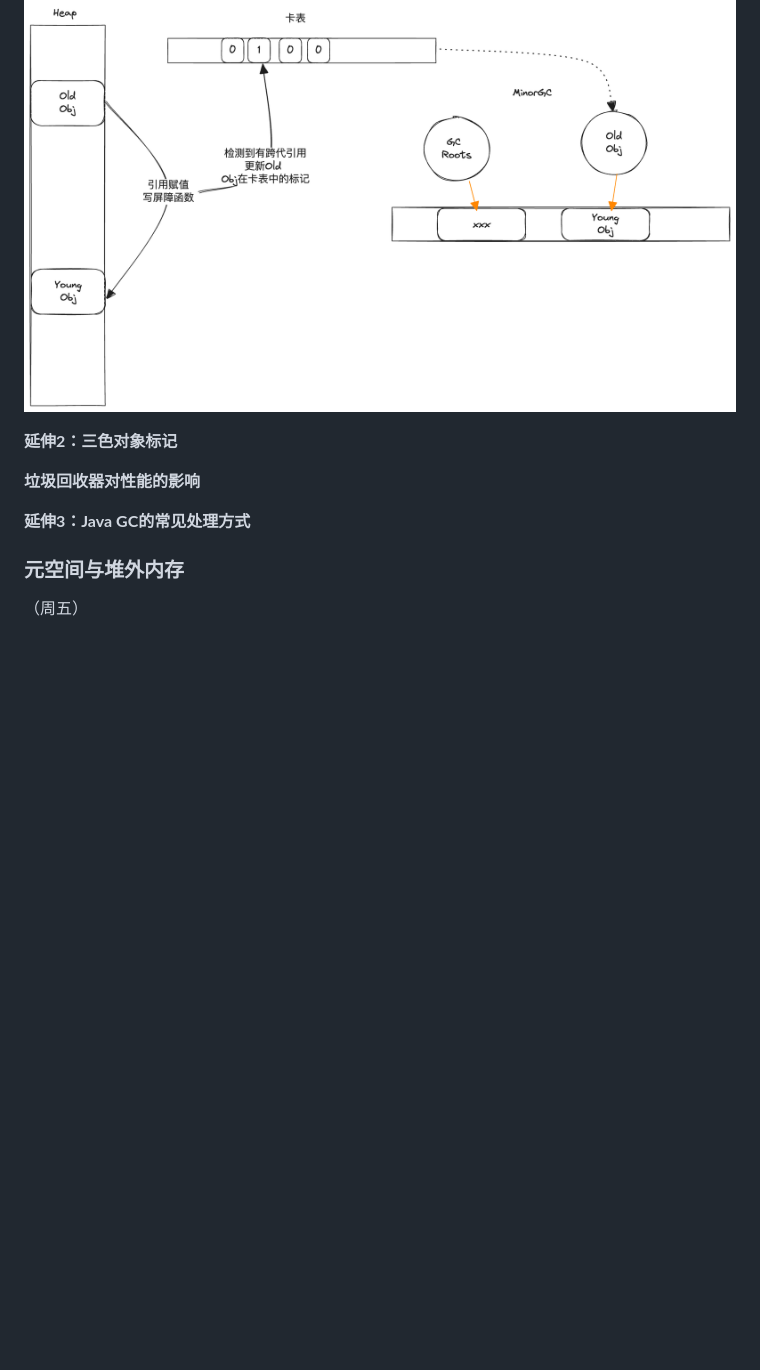
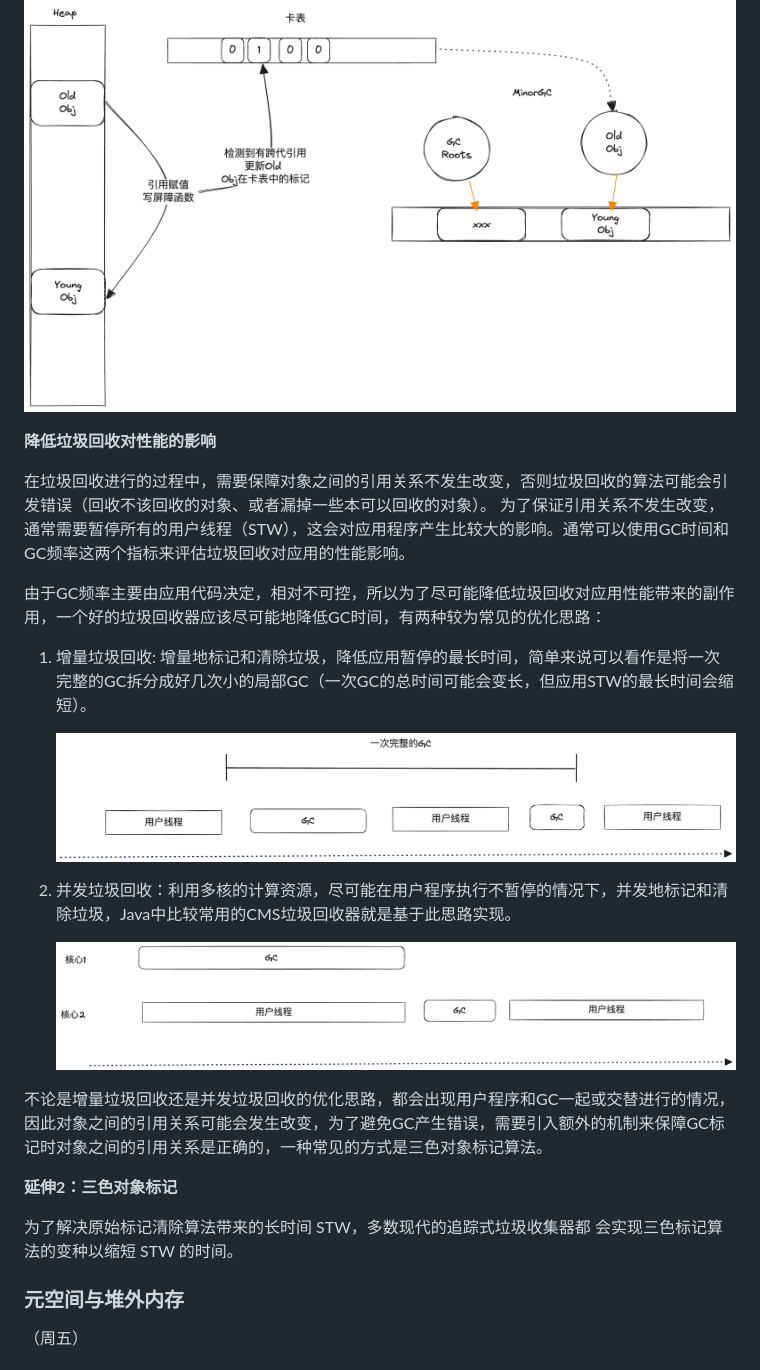
Before and after one commit to MarkLux/a-brief-history-of-compute, a Markdown page: ch2/03-高级语言的自我修养_内存管理.md, the part around the change. Drawn GitHub-style; pictures changed too: ch2/img_20.png (added), ch2/img_21.png (added); blank space fills up the shorter version.

Commit message:
update ch2-3

```diff
--- a/ch2/03-高级语言的自我修养_内存管理.md
+++ b/ch2/03-高级语言的自我修养_内存管理.md
@@ -191,11 +191,26 @@ Java语言采用了全自动的垃圾回收机制来协助程序员管理内存
 
 ![img_19.png](img_19.png)
 
+**降低垃圾回收对性能的影响**
+
+在垃圾回收进行的过程中，需要保障对象之间的引用关系不发生改变，否则垃圾回收的算法可能会引发错误（回收不该回收的对象、或者漏掉一些本可以回收的对象）。
+为了保证引用关系不发生改变，通常需要暂停所有的用户线程（STW），这会对应用程序产生比较大的影响。通常可以使用GC时间和GC频率这两个指标来评估垃圾回收对应用的性能影响。
+
+由于GC频率主要由应用代码决定，相对不可控，所以为了尽可能降低垃圾回收对应用性能带来的副作用，一个好的垃圾回收器应该尽可能地降低GC时间，有两种较为常见的优化思路：
+
+1. 增量垃圾回收: 增量地标记和清除垃圾，降低应用暂停的最长时间，简单来说可以看作是将一次完整的GC拆分成好几次小的局部GC（一次GC的总时间可能会变长，但应用STW的最长时间会缩短）。
+
+   ![img_20.png](img_20.png)
+
+2. 并发垃圾回收：利用多核的计算资源，尽可能在用户程序执行不暂停的情况下，并发地标记和清除垃圾，Java中比较常用的CMS垃圾回收器就是基于此思路实现。
+
+   ![img_21.png](img_21.png)
+
+不论是增量垃圾回收还是并发垃圾回收的优化思路，都会出现用户程序和GC一起或交替进行的情况，因此对象之间的引用关系可能会发生改变，为了避免GC产生错误，需要引入额外的机制来保障GC标记时对象之间的引用关系是正确的，一种常见的方式是三色对象标记算法。
+
 **延伸2：三色对象标记**
 
-**垃圾回收器对性能的影响**
-
-**延伸3：Java GC的常见处理方式**
+为了解决原始标记清除算法带来的长时间 STW，多数现代的追踪式垃圾收集器都 会实现三色标记算法的变种以缩短 STW 的时间。
 
 ### 元空间与堆外内存
 
```
